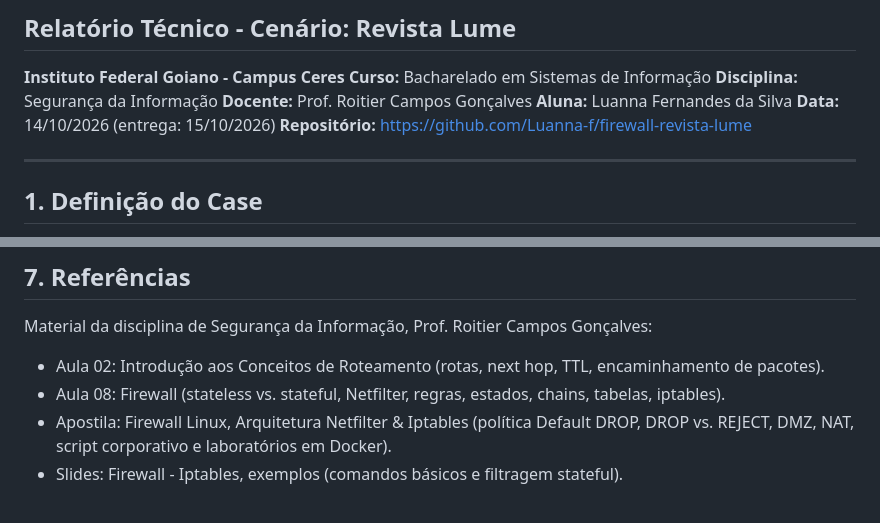
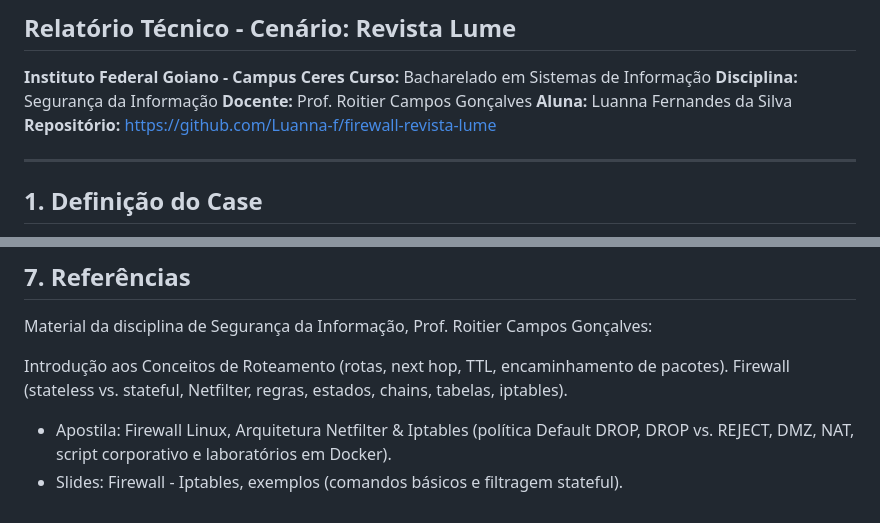
Before and after one commit to Luanna-f/firewall-revista-lume, a Markdown page: docs/relatorio.md, 2 parts joined by grey strips. Rendered like a GitHub page.

```diff
--- a/docs/relatorio.md
+++ b/docs/relatorio.md
@@ -6,7 +6,6 @@
 **Disciplina:** Segurança da Informação
 **Docente:** Prof. Roitier Campos Gonçalves
 **Aluna:** Luanna Fernandes da Silva
-**Data:** 14/10/2026 (entrega: 15/10/2026)
 **Repositório:** https://github.com/Luanna-f/firewall-revista-lume
 
 ---
@@ -284,7 +283,7 @@ docker compose restart firewall
 
 Material da disciplina de Segurança da Informação, Prof. Roitier Campos Gonçalves:
 
-- Aula 02: Introdução aos Conceitos de Roteamento (rotas, next hop, TTL, encaminhamento de pacotes).
-- Aula 08: Firewall (stateless vs. stateful, Netfilter, regras, estados, chains, tabelas, iptables).
+ Introdução aos Conceitos de Roteamento (rotas, next hop, TTL, encaminhamento de pacotes).
+ Firewall (stateless vs. stateful, Netfilter, regras, estados, chains, tabelas, iptables).
 - Apostila: Firewall Linux, Arquitetura Netfilter & Iptables (política Default DROP, DROP vs. REJECT, DMZ, NAT, script corporativo e laboratórios em Docker).
 - Slides: Firewall - Iptables, exemplos (comandos básicos e filtragem stateful).
```
